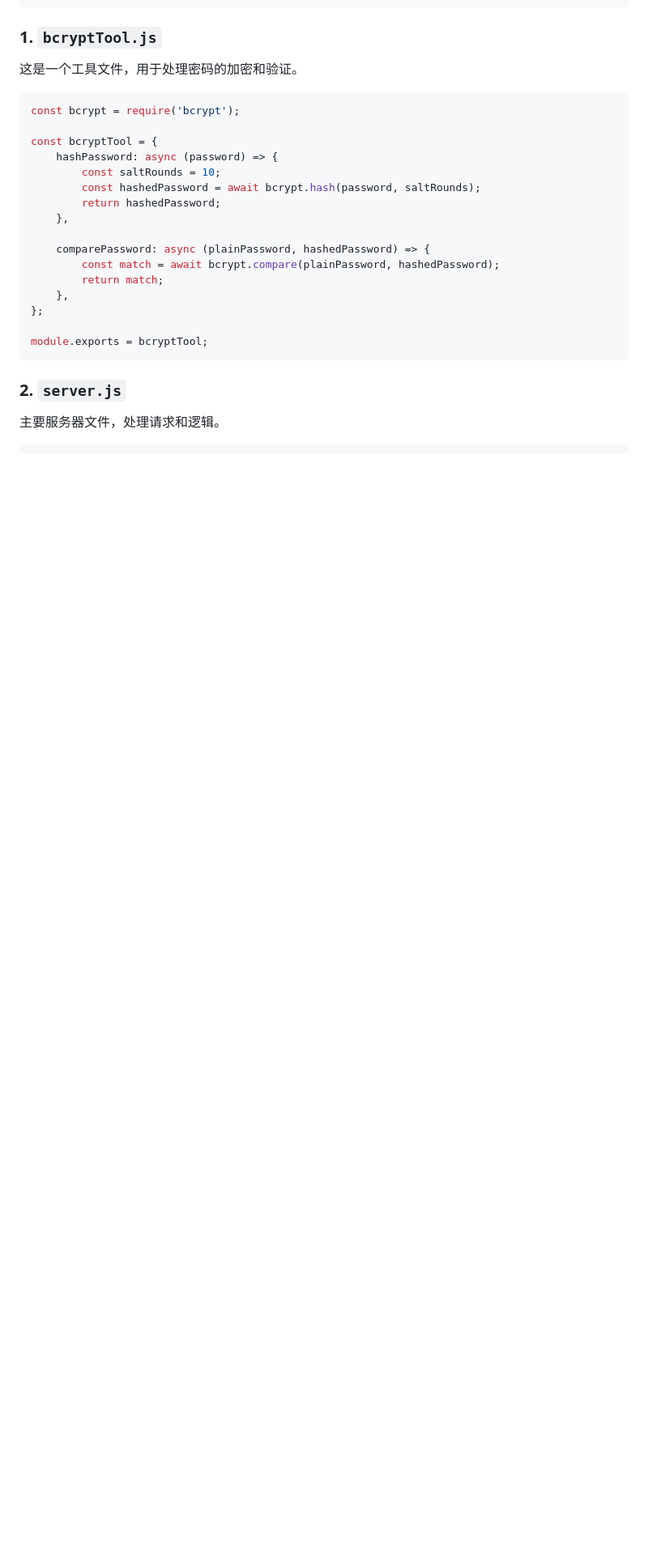
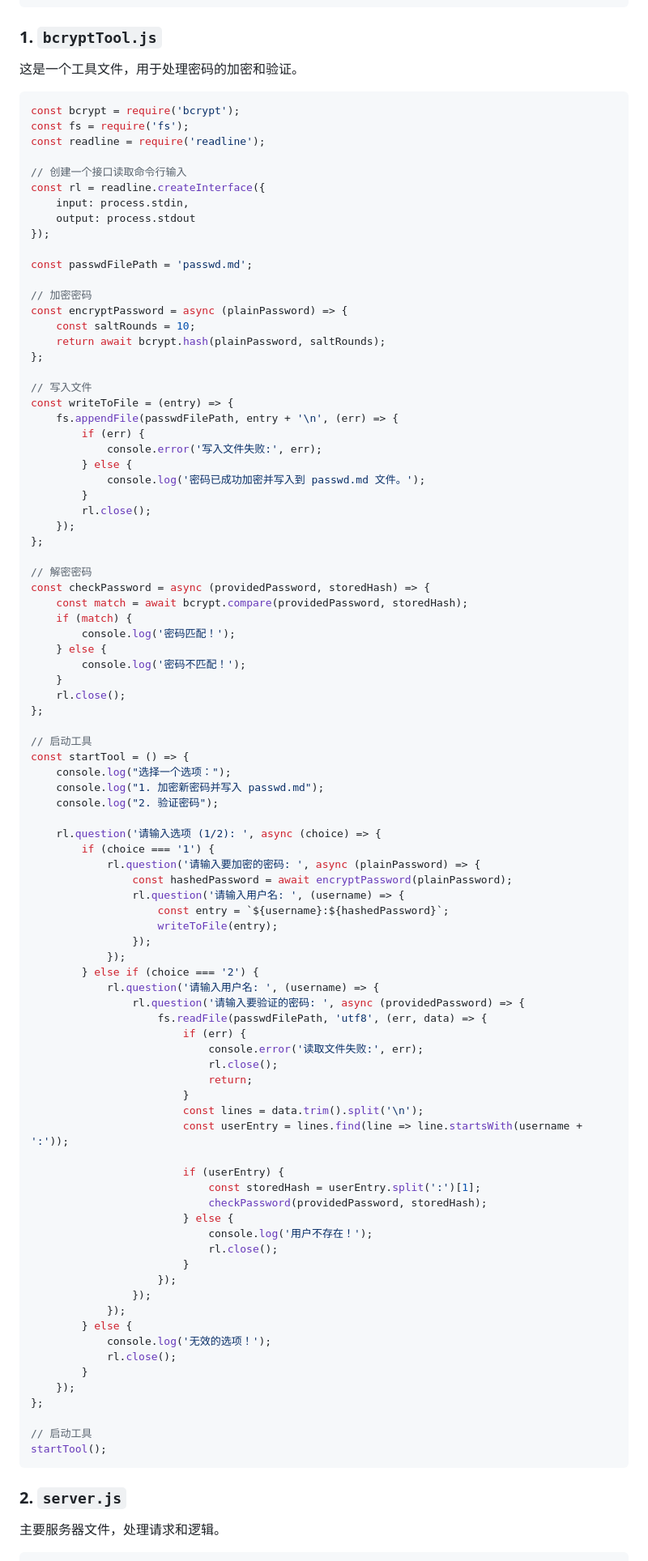
Before and after one commit to arloor/nftables-nat-rust, a Markdown page: webui/shuoming.md, the part around the change. Shown at 81% size. GitHub-like rendering; blank space fills up the shorter version.

````diff
--- a/webui/shuoming.md
+++ b/webui/shuoming.md
@@ -16,21 +16,92 @@ nftables-nat-rust-webui/
 
 ```javascript
 const bcrypt = require('bcrypt');
+const fs = require('fs');
+const readline = require('readline');
 
-const bcryptTool = {
-    hashPassword: async (password) => {
-        const saltRounds = 10;
-        const hashedPassword = await bcrypt.hash(password, saltRounds);
-        return hashedPassword;
-    },
+// 创建一个接口读取命令行输入
+const rl = readline.createInterface({
+    input: process.stdin,
+    output: process.stdout
+});
 
-    comparePassword: async (plainPassword, hashedPassword) => {
-        const match = await bcrypt.compare(plainPassword, hashedPassword);
-        return match;
-    },
+const passwdFilePath = 'passwd.md';
+
+// 加密密码
+const encryptPassword = async (plainPassword) => {
+    const saltRounds = 10;
+    return await bcrypt.hash(plainPassword, saltRounds);
 };
 
-module.exports = bcryptTool;
+// 写入文件
+const writeToFile = (entry) => {
+    fs.appendFile(passwdFilePath, entry + '\n', (err) => {
+        if (err) {
+            console.error('写入文件失败:', err);
+        } else {
+            console.log('密码已成功加密并写入到 passwd.md 文件。');
+        }
+        rl.close();
+    });
+};
+
+// 解密密码
+const checkPassword = async (providedPassword, storedHash) => {
+    const match = await bcrypt.compare(providedPassword, storedHash);
+    if (match) {
+        console.log('密码匹配！');
+    } else {
+        console.log('密码不匹配！');
+    }
+    rl.close();
+};
+
+// 启动工具
+const startTool = () => {
+    console.log("选择一个选项：");
+    console.log("1. 加密新密码并写入 passwd.md");
+    console.log("2. 验证密码");
+
+    rl.question('请输入选项 (1/2): ', async (choice) => {
+        if (choice === '1') {
+            rl.question('请输入要加密的密码: ', async (plainPassword) => {
+                const hashedPassword = await encryptPassword(plainPassword);
+                rl.question('请输入用户名: ', (username) => {
+                    const entry = `${username}:${hashedPassword}`;
+                    writeToFile(entry);
+                });
+            });
+        } else if (choice === '2') {
+            rl.question('请输入用户名: ', (username) => {
+                rl.question('请输入要验证的密码: ', async (providedPassword) => {
+                    fs.readFile(passwdFilePath, 'utf8', (err, data) => {
+                        if (err) {
+                            console.error('读取文件失败:', err);
+                            rl.close();
+                            return;
+                        }
+                        const lines = data.trim().split('\n');
+                        const userEntry = lines.find(line => line.startsWith(username + ':'));
+
+                        if (userEntry) {
+                            const storedHash = userEntry.split(':')[1];
+                            checkPassword(providedPassword, storedHash);
+                        } else {
+                            console.log('用户不存在！');
+                            rl.close();
+                        }
+                    });
+                });
+            });
+        } else {
+            console.log('无效的选项！');
+            rl.close();
+        }
+    });
+};
+
+// 启动工具
+startTool();
 ```
 
 ### 2. `server.js`
````
